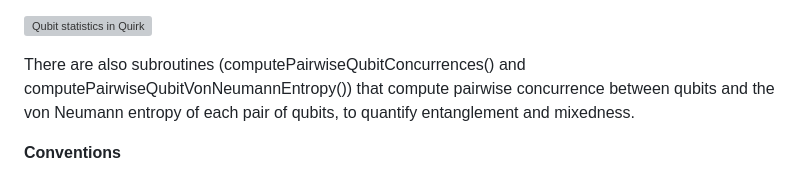
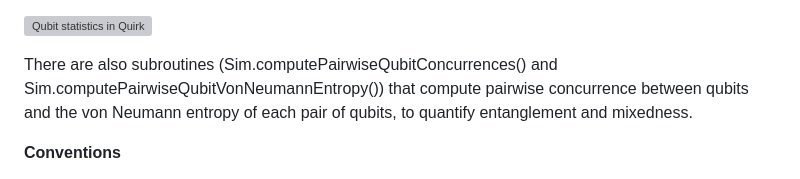
Before and after one commit to MJMcGuffin/muqcs.js, a Markdown page: README.md, the part around the change. Drawn GitHub-style; grey boxes are pictures that could not be loaded.

```diff
--- a/README.md
+++ b/README.md
@@ -197,7 +197,7 @@ https://algassert.com/quirk#circuit=%7B%22cols%22%3A%5B%5B%7B%22id%22%3A%22Rxft%
 
 ![Qubit statistics in Quirk](/doc/qubit-stats-quirk.png)
 
-There are also subroutines (computePairwiseQubitConcurrences() and computePairwiseQubitVonNeumannEntropy())
+There are also subroutines (Sim.computePairwiseQubitConcurrences() and Sim.computePairwiseQubitVonNeumannEntropy())
 that compute pairwise concurrence between qubits and the von Neumann entropy of each pair of qubits, to quantify entanglement and mixedness.
 
 **Conventions**
```
